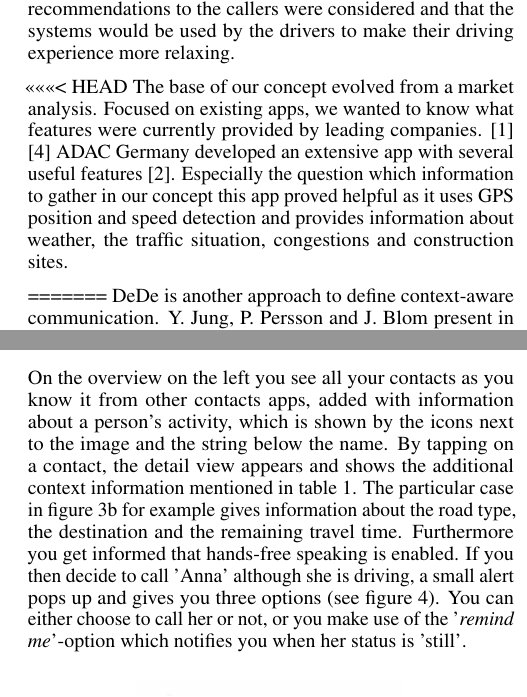
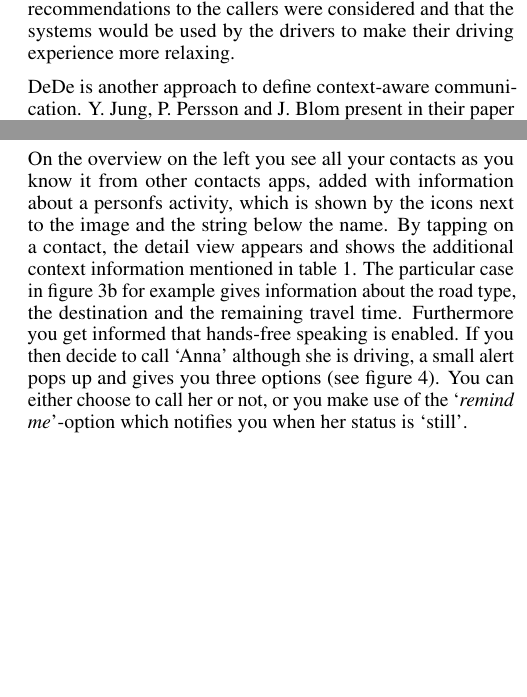
Before and after one commit to simonweiser/Paper, a LaTeX document (ATH_Paper_CCC.tex): two parts of the columns of pages 2 and 3 of 5, joined at a grey line, cut so that both start at the same text, the shorter picture padded with empty space. Compiled offline with pdfLaTeX.

Commit message:
Aufgeräumt

```diff
--- a/ATH_Paper_CCC.tex
+++ b/ATH_Paper_CCC.tex
@@ -221,14 +221,6 @@ Context information could be:
 
  The latter of these statuses can only be set manually by the driver, whereas the first two are automatically detected through in-car sensors. The evaluation of their system showed that the recommendations to the callers were considered and that the systems would be used by the drivers to make their driving experience more relaxing.
 
-<<<<<<< HEAD
-The base of our concept evolved from a market analysis. Focused on existing apps, we wanted to know  what features were currently provided by leading companies. \cite{aaa} \cite{glympse}
-ADAC Germany developed an extensive app with several useful features \cite{adac}. Especially the question which information to gather in our concept this app proved helpful as it uses GPS position and speed detection and provides information about weather, the traffic situation, congestions and construction sites.
-
-
-
-
-=======
  DeDe is another approach to define context-aware communication. Y. Jung, P. Persson and J. Blom present in their paper \cite{jung05} the design, implementation and validation of an enhanced mobile phone messaging system (DeDe), allowing the sender to define the context in which the message will be deliverd to the recipient.
 
  In Pittsburgh they researched in 2002 \cite{samar02} a signaling method to mitigate the risk of automobile accidents with in-car cell phone use. They show in a experiment how remote cell phone callers were induced to speak less during critical driving periods and in a second experiment, how the performance of a driver improved when callers reduced talking levels during critical driving situations.
@@ -301,13 +293,13 @@ The Android-App we built, basically consists of two different views, an overview
 \label{fig:app}
 \end{figure}
 
-On the overview on the left you see all your contacts as you know it from other contacts apps, added with information about a person's activity, which is shown by the icons next to the image and the string below the name. By tapping on a contact, the detail view appears and shows the additional context information mentioned in table \ref{tab:cont}. The particular case in figure \ref{fig:app_2} for example gives information about the road type, the destination and the remaining travel time. Furthermore you get informed that hands-free speaking is enabled. If you then decide to call 'Anna' although she is driving, a small alert pops up and gives you three options (see figure \ref{fig:app_3}). You can either choose to call her or not, or you make use of the '\textit{remind me}'-option which notifies you when her status is 'still'.
+On the overview on the left you see all your contacts as you know it from other contacts apps, added with information about a personfs activity, which is shown by the icons next to the image and the string below the name. By tapping on a contact, the detail view appears and shows the additional context information mentioned in table \ref{tab:cont}. The particular case in figure \ref{fig:app_2} for example gives information about the road type, the destination and the remaining travel time. Furthermore you get informed that hands-free speaking is enabled. If you then decide to call `Anna' although she is driving, a small alert pops up and gives you three options (see figure \ref{fig:app_3}). You can either choose to call her or not, or you make use of the `\textit{remind me}'-option which notifies you when her status is `still'.
 \begin{figure}[H]
   \centering
   \includegraphics[width=.55\columnwidth]{figures/app_3}
   \caption{Alert Pop-Up}~\label{fig:app_3}
 \end{figure}
-At the beginning we implemented most of the context recognition by our own. We used GPS for example, to find out if someone is driving. If someone's speed was over 10 kilometers per hour we set the status to 'driving'. But in mid-May of 2016 Google released its new so-called \textit{Awareness API}\footnote{https://developers.google.com/awareness/} which made things much easier for us as programmers. From this point on we were able to get the activity data of a user by only a few lines of code and this API became the core of our application.
+At the beginning we implemented most of the context recognition by our own. We used GPS for example, to find out if someone is driving. If someone's speed was over 10 kilometers per hour we set the status to `driving'. But in mid-May of 2016 Google released its new so-called \textit{Awareness API}\footnote{https://developers.google.com/awareness/} which made things much easier for us as programmers. From this point on we were able to get the activity data of a user by only a few lines of code and this API became the core of our application.
 
 The Awareness API is part of the \textit{Google Play Services} and is a unified sensing platform, enabling apps to be aware of all aspects of a user's context, while managing system health for you \cite{you16}. With this API your app is able to recognize the following 7 different context types \cite{goo16}:
 \begin{description}
```
Also changed, not shown: ATH_Paper_CCC.pdf, ATH_Paper_CCC.tex (10 more changed lines), 1 other file.
